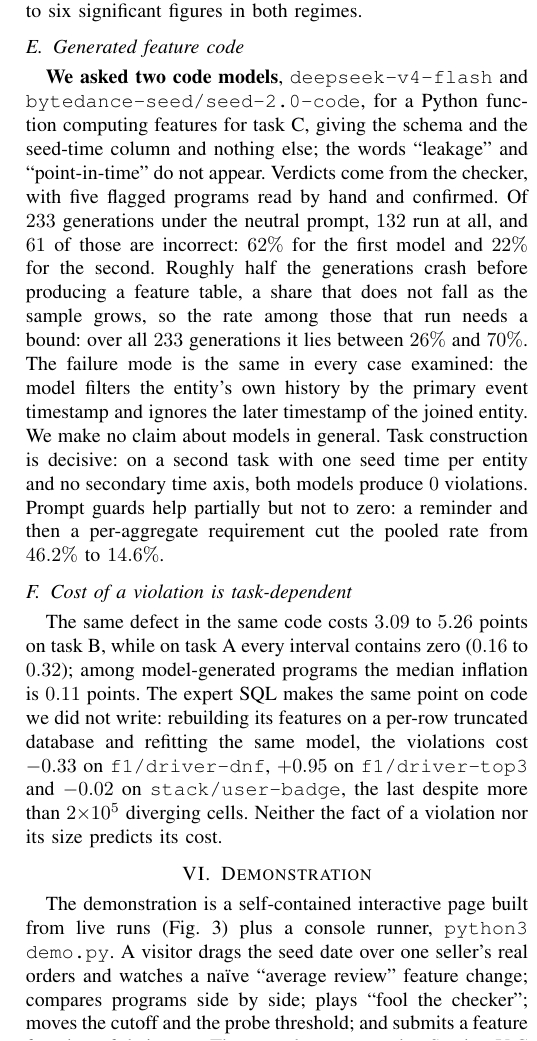
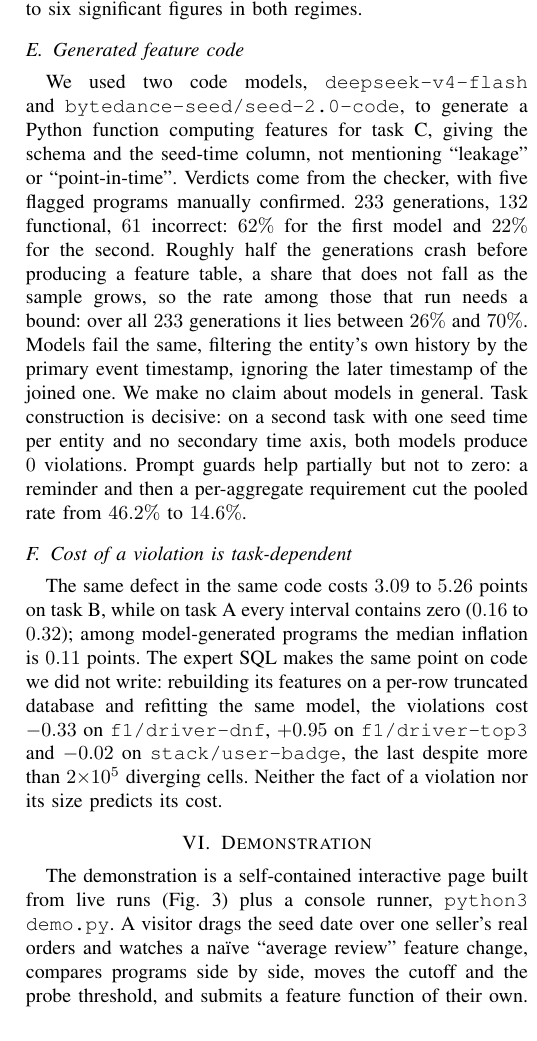
Before and after one commit to stas1f1/pitbull, a LaTeX paper (paper/pitfall.tex): part of one column of page 4 of 5 before the commit and part of one column of page 4 of 4 after it, cut so that both start at the same text. Compiled offline with pdfLaTeX; a missing font is replaced by an installed copy or a similar font; a LaTeX package or settings file that is missing is left out.

Commit message:
Статья сжата обратно до 4 стр.

```diff
--- a/paper/pitfall.tex
+++ b/paper/pitfall.tex
@@ -289,21 +289,21 @@ seed time, because recency is a legitimate predictor of churn. Both errors repli
 where it is identical to six significant figures in both regimes.
 
 \subsection{Generated feature code}
-\textbf{We asked two code models}, \texttt{deepseek-v4-flash} and
-\texttt{bytedance-seed/seed-2.0-code}, for a Python function computing features for task
-C, giving the schema and the seed-time column and nothing else; the words ``leakage'' and
-``point-in-time'' do not appear. Verdicts come from the checker, with five flagged
-programs read by hand and confirmed. Of $233$
-generations under the neutral prompt, $132$ run at all, and $61$ of those are incorrect:
+We used two code models, \texttt{deepseek-v4-flash} and
+\texttt{bytedance-seed/seed-2.0-code}, to generate a Python function computing features for task
+C, giving the schema and the seed-time column, not mentioning ``leakage'' or
+``point-in-time''. Verdicts come from the checker, with five flagged
+programs manually confirmed. $233$
+generations, $132$ functional, $61$ incorrect:
 $62\%$ for the first model and $22\%$ for the second. Roughly half the generations crash
 before producing a feature table, a share that does not fall as the sample grows, so the
 rate among those that run needs a bound: over all $233$ generations it lies between
-$26\%$ and $70\%$. The failure mode is the
-same in every case examined: the model filters the entity's own history by the primary
-event timestamp and ignores the later timestamp of the joined entity. We make no claim about
+$26\%$ and $70\%$. Models fail the same, filtering the entity's own history by the primary
+event timestamp, ignoring the later timestamp of the joined one. We make no claim about
 models in general. Task construction is decisive: on a second task with one seed time per
-entity and no secondary time axis, both models produce $0$ violations. Prompt guards help partially but not to zero: a reminder and then a
-per-aggregate requirement cut the pooled rate from $46.2\%$ to $14.6\%$.
+entity and no secondary time axis, both models produce $0$ violations. Prompt guards help
+partially but not to zero: a reminder and then a per-aggregate requirement cut the pooled
+rate from $46.2\%$ to $14.6\%$.
 
 \subsection{Cost of a violation is task-dependent}
 The same defect in the same code costs $3.09$ to $5.26$ points on task B, while on task
@@ -324,10 +324,11 @@ plain-language summary. Below it, not shown, the outputs side by side.}
 \end{figure}
 
 The demonstration is a self-contained interactive page built from live runs
-(Fig.~\ref{fig:demo}) plus a console runner, \texttt{python3 demo.py}. A visitor drags
-the seed date over one seller's real orders and watches a na\"ive ``average review''
-feature change; compares programs side by side; plays ``fool the checker''; moves the
-cutoff and the probe threshold; and submits a feature function of their own. The console scenes replay Section~\ref{sec:sources} live, ending in per-channel
+(Fig.~\ref{fig:demo}) plus a console runner, \texttt{python3 demo.py}. A visitor drags the seed date
+over one seller's real orders and watches a na\"ive ``average review'' feature change,
+compares programs side by side, moves the cutoff and the probe threshold, and submits a
+feature function of their own.
+The console scenes replay Section~\ref{sec:sources} live, ending in per-channel
 localisation of each diverging column.
 
 \section{Limitations}
```
Also changed, not shown: paper/pitfall.pdf, paper/pitfall.tex (2 more changed lines).
